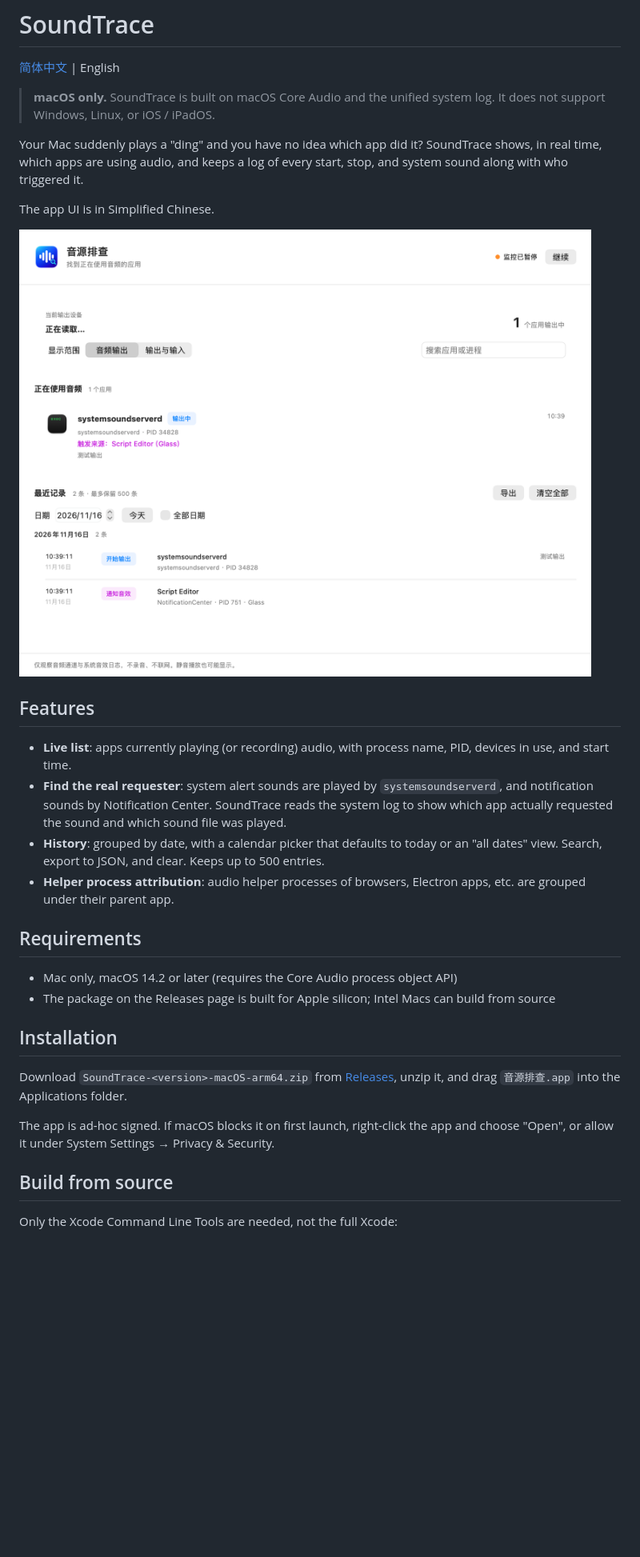
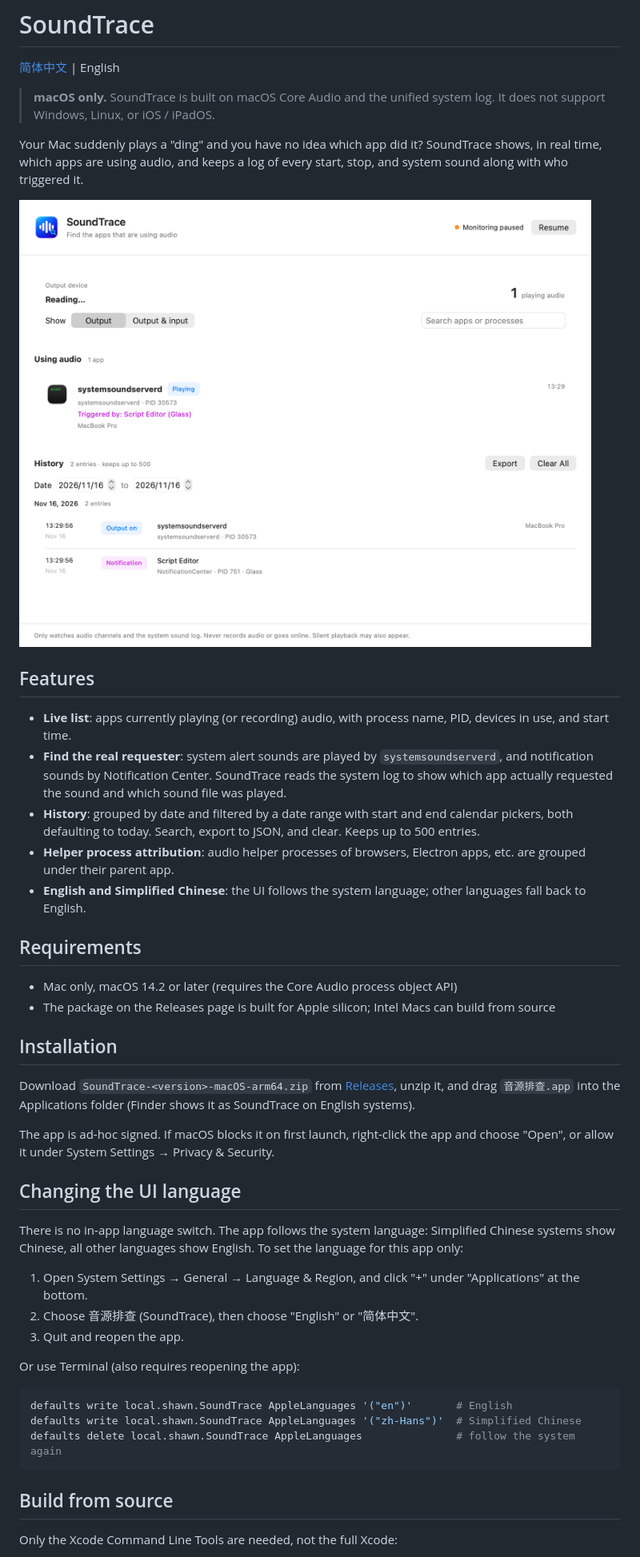
Before and after one commit to ShawnZeng1996/SoundTrace, a Markdown page: README.en.md, the part around one of its changes. Shown at 80% size. Drawn GitHub-style; pictures changed too: docs/screenshot-en.png (added), docs/screenshot.png; blank space fills up the shorter version.

````diff
--- a/README.en.md
+++ b/README.en.md
@@ -6,16 +6,15 @@
 
 Your Mac suddenly plays a "ding" and you have no idea which app did it? SoundTrace shows, in real time, which apps are using audio, and keeps a log of every start, stop, and system sound along with who triggered it.
 
-The app UI is in Simplified Chinese.
-
-![Screenshot](docs/screenshot.png)
+![Screenshot](docs/screenshot-en.png)
 
 ## Features
 
 - **Live list**: apps currently playing (or recording) audio, with process name, PID, devices in use, and start time.
 - **Find the real requester**: system alert sounds are played by `systemsoundserverd`, and notification sounds by Notification Center. SoundTrace reads the system log to show which app actually requested the sound and which sound file was played.
-- **History**: grouped by date, with a calendar picker that defaults to today or an "all dates" view. Search, export to JSON, and clear. Keeps up to 500 entries.
+- **History**: grouped by date and filtered by a date range with start and end calendar pickers, both defaulting to today. Search, export to JSON, and clear. Keeps up to 500 entries.
 - **Helper process attribution**: audio helper processes of browsers, Electron apps, etc. are grouped under their parent app.
+- **English and Simplified Chinese**: the UI follows the system language; other languages fall back to English.
 
 ## Requirements
 
@@ -24,9 +23,25 @@ The app UI is in Simplified Chinese.
 
 ## Installation
 
-Download `SoundTrace-<version>-macOS-arm64.zip` from [Releases](../../releases), unzip it, and drag `音源排查.app` into the Applications folder.
+Download `SoundTrace-<version>-macOS-arm64.zip` from [Releases](../../releases), unzip it, and drag `音源排查.app` into the Applications folder (Finder shows it as SoundTrace on English systems).
 
 The app is ad-hoc signed. If macOS blocks it on first launch, right-click the app and choose "Open", or allow it under System Settings → Privacy & Security.
+
+## Changing the UI language
+
+There is no in-app language switch. The app follows the system language: Simplified Chinese systems show Chinese, all other languages show English. To set the language for this app only:
+
+1. Open System Settings → General → Language & Region, and click "+" under "Applications" at the bottom.
+2. Choose 音源排查 (SoundTrace), then choose "English" or "简体中文".
+3. Quit and reopen the app.
+
+Or use Terminal (also requires reopening the app):
+
+```sh
+defaults write local.shawn.SoundTrace AppleLanguages '("en")'       # English
+defaults write local.shawn.SoundTrace AppleLanguages '("zh-Hans")'  # Simplified Chinese
+defaults delete local.shawn.SoundTrace AppleLanguages               # follow the system again
+```
 
 ## Build from source
 
````
Also changed, not shown: other parts of README.en.md (+1 -0 lines), README.md (+19 -1 lines), 14 other files.
